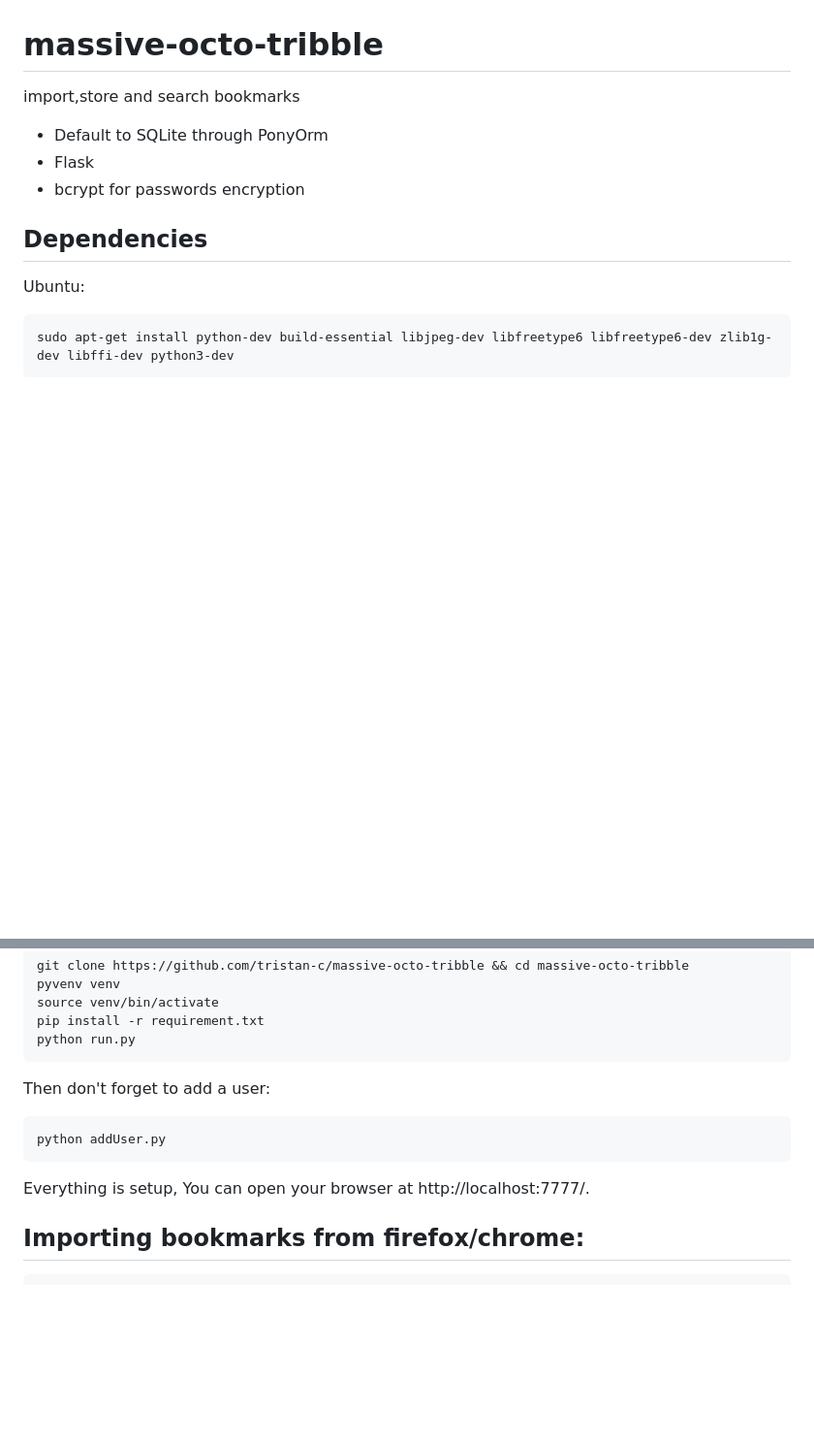
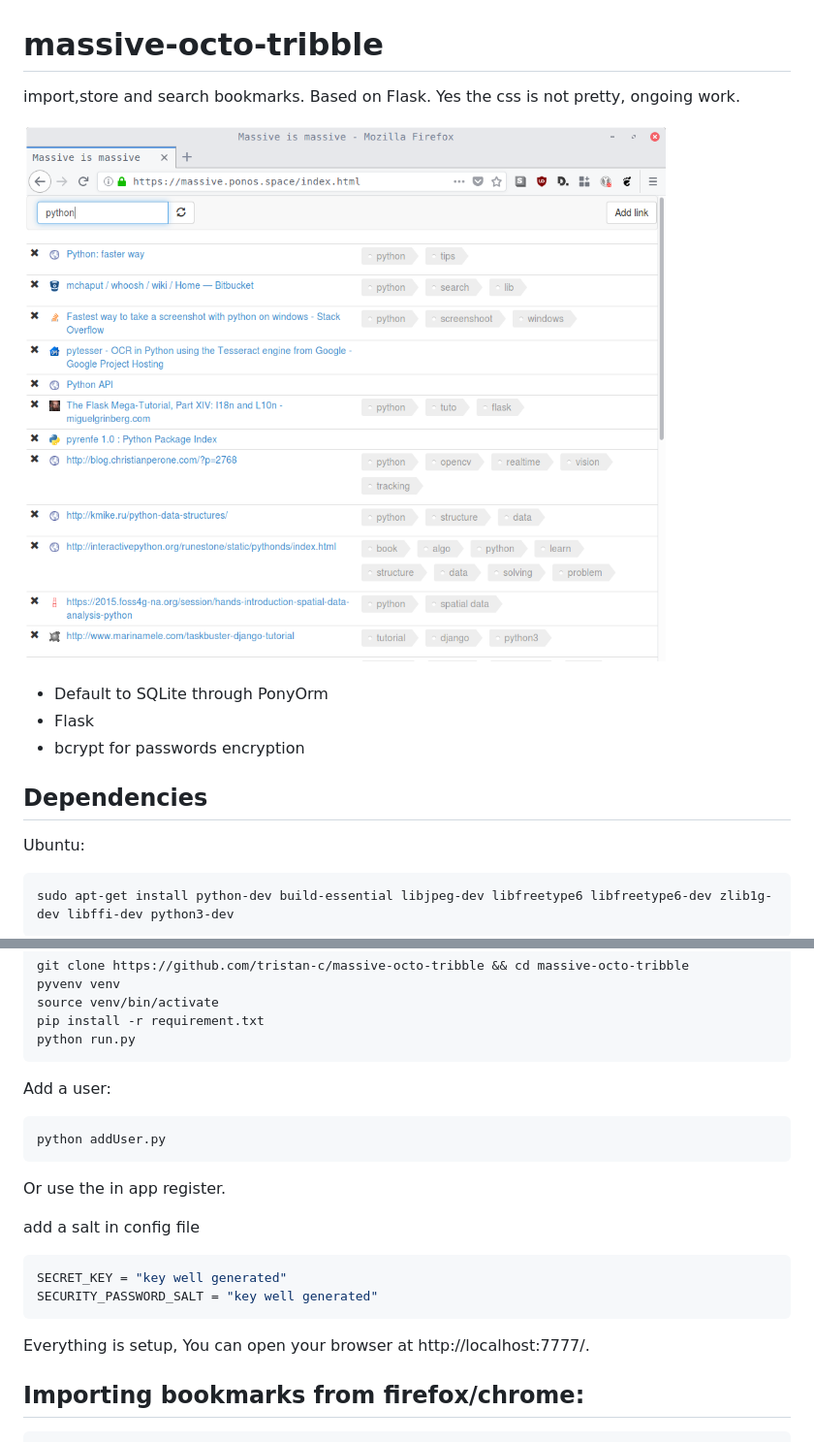
Before and after one commit to tristan-c/massive-octo-tribble, a Markdown page: README.md, 2 parts joined by grey strips. Shown: that part at 97% size. Drawn GitHub-style; pictures changed too: screenshot.png (added); blank space fills up the shorter version.

Commit message:
Screenshot + better description

````diff
--- a/README.md
+++ b/README.md
@@ -1,7 +1,10 @@
 massive-octo-tribble
 ====================
 
-import,store and search bookmarks
+import,store and search bookmarks. Based on Flask. Yes the css is not pretty, ongoing work.
+
+![ScreenShot](screenshot.png)
+
 
 * Default to SQLite through PonyOrm
 * Flask
@@ -27,12 +30,23 @@ pip install -r requirement.txt
 python run.py
 ```
 
-Then don't forget to add a user:
+Add a user:
 ```bash
 python addUser.py
 ```
 
+Or use the in app register.
+
+add a salt in config file
+
+```python
+SECRET_KEY = "key well generated"
+SECURITY_PASSWORD_SALT = "key well generated"
+```
+
 Everything is setup, You can open your browser at http://localhost:7777/.
+
+
 
 Importing bookmarks from firefox/chrome:
 ---------------------------------------
````
